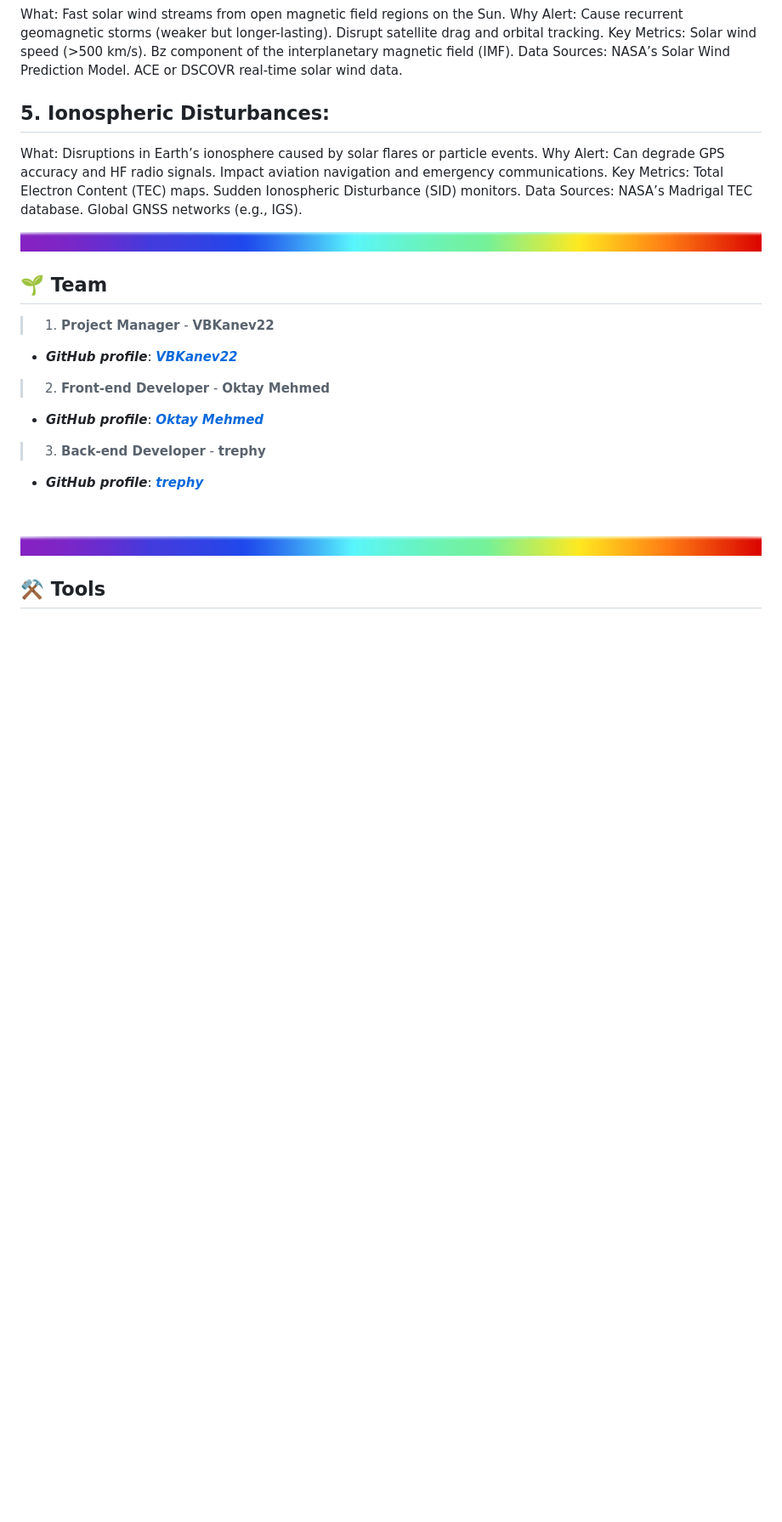
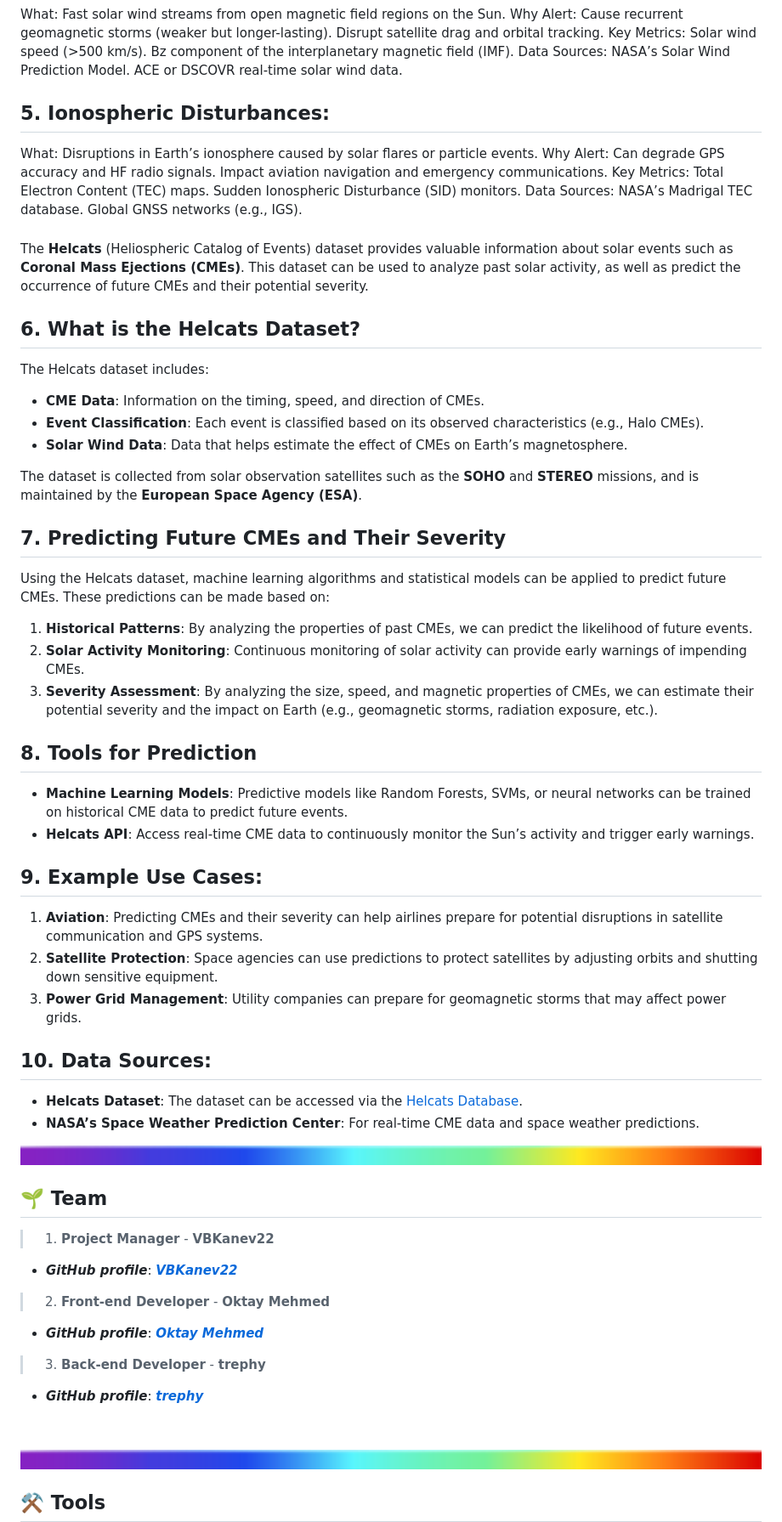
Before and after one commit to Code-Of-The-Future-Hackathon/code-of-the-future-25-chaykajs, a Markdown page: README.md, the part around the change. Shown: that part at 85% size. GitHub-like rendering; blank space fills up the shorter version.

Commit message:
Update README.md(16)

```diff
--- a/README.md
+++ b/README.md
@@ -93,9 +93,44 @@ Sudden Ionospheric Disturbance (SID) monitors.
 Data Sources:
 NASA’s Madrigal TEC database.
 Global GNSS networks (e.g., IGS).
+
+###
+
+The **Helcats** (Heliospheric Catalog of Events) dataset provides valuable information about solar events such as **Coronal Mass Ejections (CMEs)**. This dataset can be used to analyze past solar activity, as well as predict the occurrence of future CMEs and their potential severity.
+
+## 6. What is the Helcats Dataset?
+
+The Helcats dataset includes:
+- **CME Data**: Information on the timing, speed, and direction of CMEs.
+- **Event Classification**: Each event is classified based on its observed characteristics (e.g., Halo CMEs).
+- **Solar Wind Data**: Data that helps estimate the effect of CMEs on Earth’s magnetosphere.
+
+The dataset is collected from solar observation satellites such as the **SOHO** and **STEREO** missions, and is maintained by the **European Space Agency (ESA)**.
+
+## 7. Predicting Future CMEs and Their Severity
+
+Using the Helcats dataset, machine learning algorithms and statistical models can be applied to predict future CMEs. These predictions can be made based on:
+1. **Historical Patterns**: By analyzing the properties of past CMEs, we can predict the likelihood of future events.
+2. **Solar Activity Monitoring**: Continuous monitoring of solar activity can provide early warnings of impending CMEs.
+3. **Severity Assessment**: By analyzing the size, speed, and magnetic properties of CMEs, we can estimate their potential severity and the impact on Earth (e.g., geomagnetic storms, radiation exposure, etc.).
+
+## 8. Tools for Prediction
+
+- **Machine Learning Models**: Predictive models like Random Forests, SVMs, or neural networks can be trained on historical CME data to predict future events.
+- **Helcats API**: Access real-time CME data to continuously monitor the Sun’s activity and trigger early warnings.
+
+## 9. Example Use Cases:
+1. **Aviation**: Predicting CMEs and their severity can help airlines prepare for potential disruptions in satellite communication and GPS systems.
+2. **Satellite Protection**: Space agencies can use predictions to protect satellites by adjusting orbits and shutting down sensitive equipment.
+3. **Power Grid Management**: Utility companies can prepare for geomagnetic storms that may affect power grids.
+
+## 10. Data Sources:
+- **Helcats Dataset**: The dataset can be accessed via the [Helcats Database](https://www.helcats-fp7.eu/).
+- **NASA’s Space Weather Prediction Center**: For real-time CME data and space weather predictions.
 <p align="center">
    <img src="rainbowline (2).png" alt="GitHub logo" width=100% height="7px"/>
 </p>
+
 
 ## 🌱 Team <a name="collaborators"></a>
 > 1. **Project Manager** - **VBKanev22**
```
